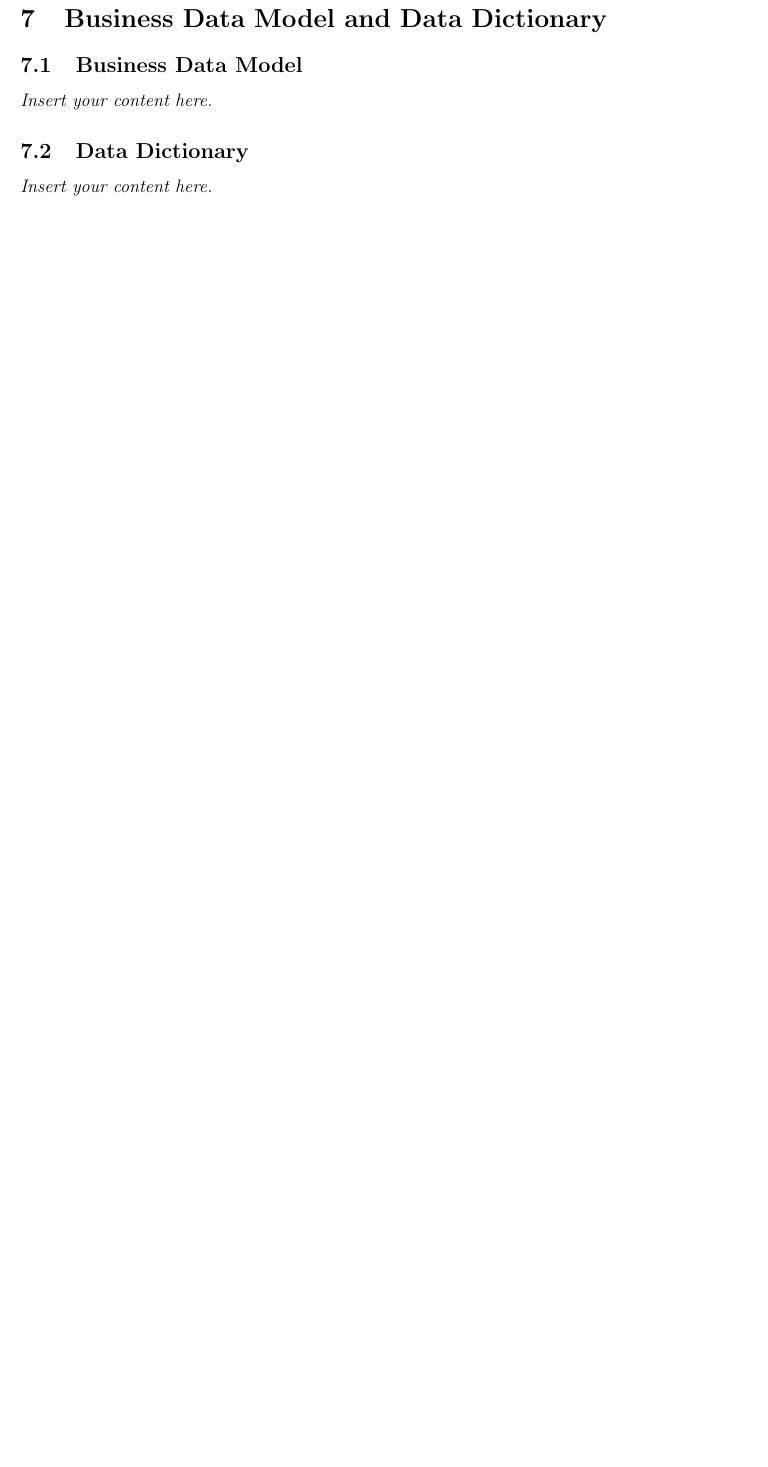
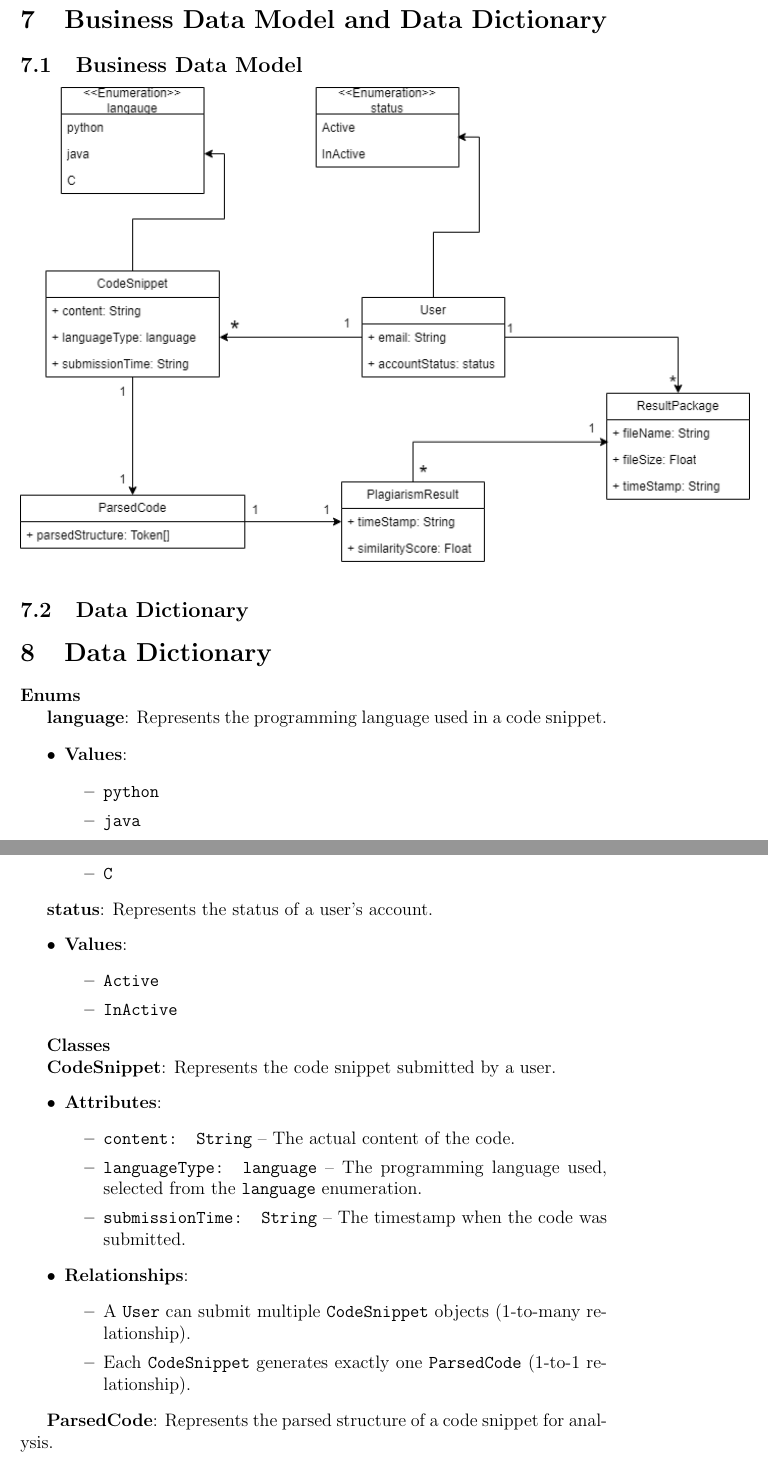
Before and after one commit to lilweege/SyntaxSentinels, a LaTeX document (docs/SRS-Volere/SRS.tex): part of page 18 of 37 before the commit and two parts of pages 19 and 20 of 41 after it, the two joined at a grey line, cut so that both start at the same text, the shorter picture padded with empty space. Compiled offline with pdfLaTeX.

Commit message:
feat: UML and data dictionary

```diff
--- a/docs/SRS-Volere/SRS.tex
+++ b/docs/SRS-Volere/SRS.tex
@@ -7,6 +7,7 @@
 \documentclass[12pt]{article}
 
 \usepackage{booktabs}
+\usepackage{graphicx}
 \usepackage{tabularx}
 \usepackage{hyperref}
 \usepackage{longtable}
@@ -484,6 +485,47 @@ while also supporting students in understanding the ethical use of code.
 
 \section{Business Data Model and Data Dictionary}
 \subsection{Business Data Model}
-\lips
+\includegraphics[height=.58\textheight]{./assets/UML.png}
 \subsection{Data Dictionary}
-\lips
+\section{Data Dictionary}
+
+\textbf{Enums}
+
+\textbf{language}: Represents the programming language used in a code snippet.
+\begin{itemize}
+    \item \textbf{Values}:
+    \begin{itemize}
+        \item \texttt{python}
+        \item \texttt{java}
+        \item \texttt{C}
+    \end{itemize}
+\end{itemize}
+
+\textbf{status}: Represents the status of a user's account.
+\begin{itemize}
+    \item \textbf{Values}:
+    \begin{itemize}
+        \item \texttt{Active}
+        \item \texttt{InActive}
+    \end{itemize}
+\end{itemize}
+
+\textbf{Classes}
+
+\textbf{CodeSnippet}: Represents the code snippet submitted by a user.
+\begin{itemize}
+    \item \textbf{Attributes}:
+    \begin{itemize}
+        \item \texttt{content: String} -- The actual content of the code.
+        \item \texttt{languageType: language} -- The programming language used, selected from the \texttt{language} enumeration.
+        \item \texttt{submissionTime: String} -- The timestamp when the code was submitted.
+    \end{itemize}
+    \item \textbf{Relationships}:
+    \begin{itemize}
+        \item A \texttt{User} can submit multiple \texttt{CodeSnippet} objects (1-to-many relationship).
+        \item Each \texttt{CodeSnippet} generates exactly one \texttt{ParsedCode} (1-to-1 relationship).
+    \end{itemize}
+\end{itemize}
+
+\textbf{ParsedCode}: Represents the parsed structure of a code snippet for analysis.
+\begin{itemize}
```
Also changed, not shown: docs/SRS-Volere/SRS.pdf, docs/SRS-Volere/assets/UML.png (added), docs/SRS-Volere/SRS.tex (63 more changed lines).
